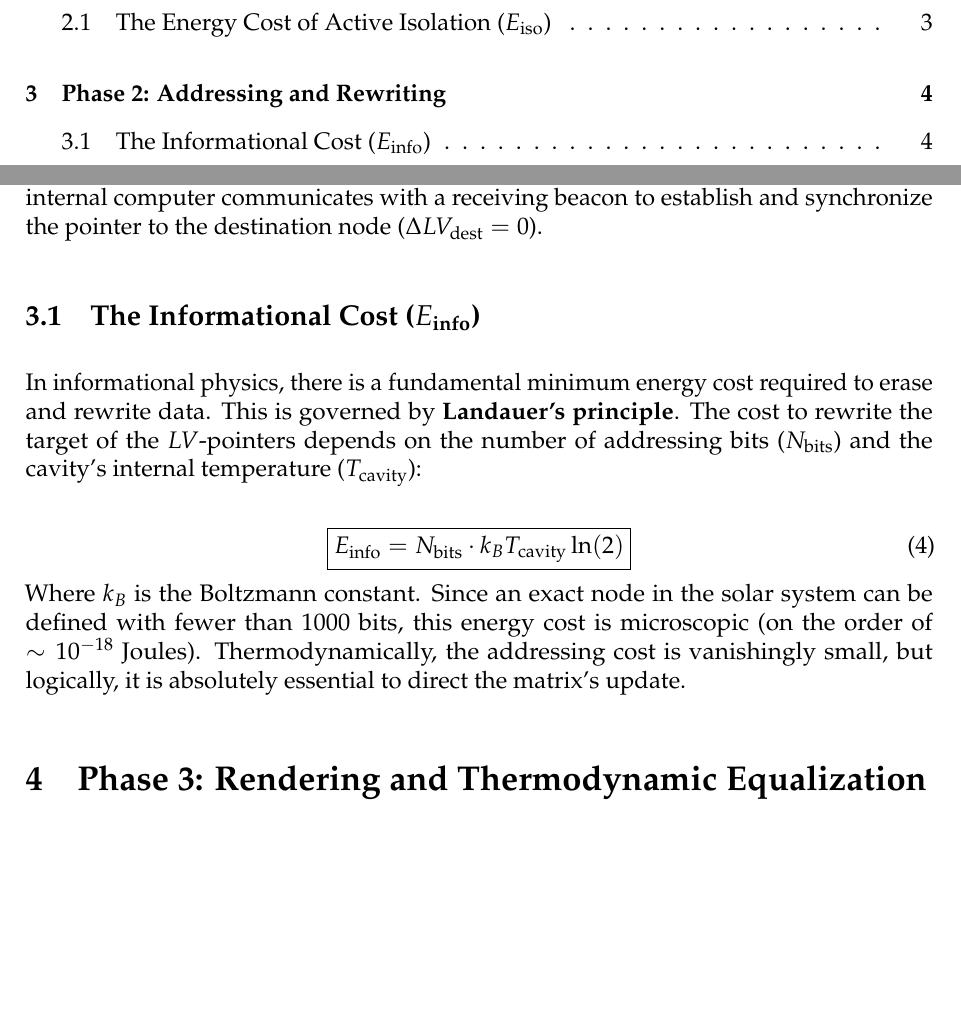
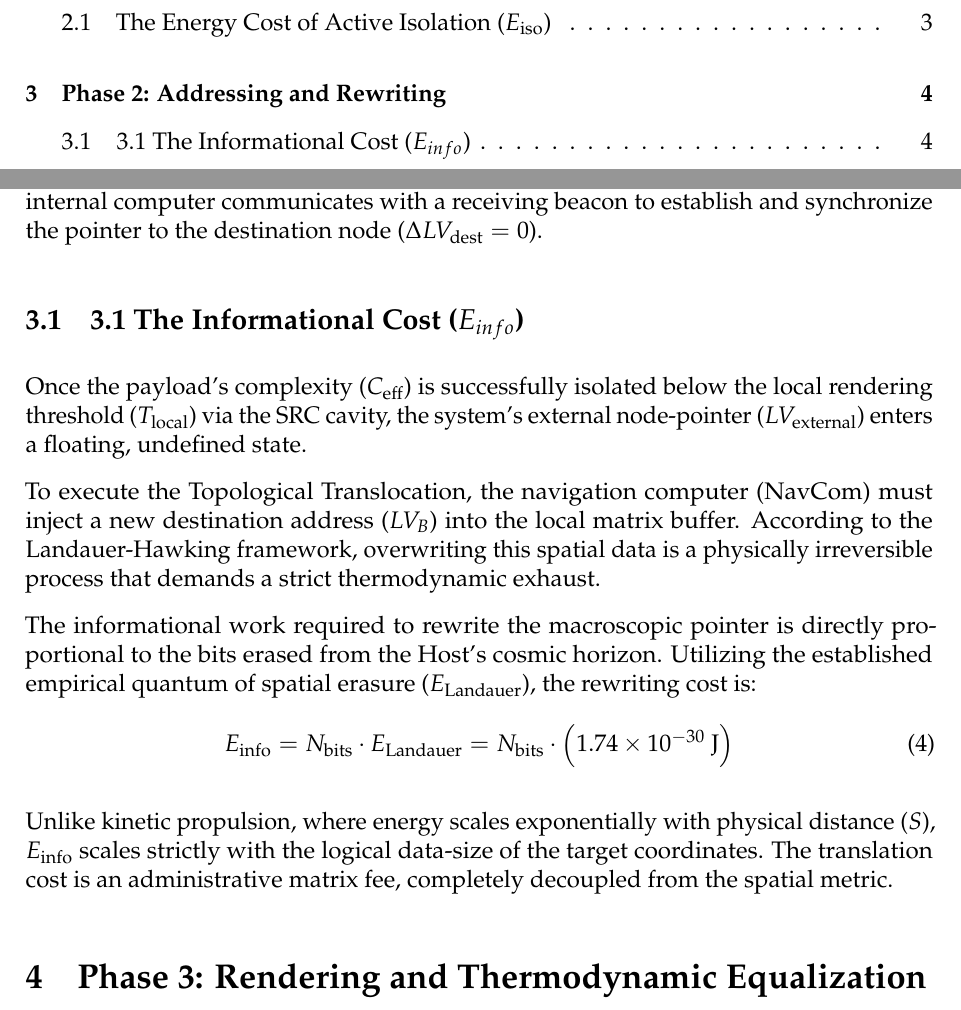
Before and after one commit to TobeyStar/LVT-Theoretical-Physics-Information-Space, a LaTeX paper (LaTeX_Source/DOC03_LVT_Applied_Mathematics_and_Mechanics.tex): two parts of pages 1 and 4 of 6, joined at a grey line, cut so that both start at the same text, the shorter picture padded with empty space. Compiled offline with pdfLaTeX.

Commit message:
Revise subsection on informational cost and thermodynamics
Updated the section on the informational cost in LaTeX document.

```diff
--- a/LaTeX_Source/DOC03_LVT_Applied_Mathematics_and_Mechanics.tex
+++ b/LaTeX_Source/DOC03_LVT_Applied_Mathematics_and_Mechanics.tex
@@ -93,14 +93,18 @@ Where $\kappa_N$ is the \textbf{Nilsson Constant}, which defines the equipment-s
 
 Once the craft has passed below the threshold value ($T_{\mathrm{local}}$) and lost its external coupling to macroscopic space ($S=0$), its node-pointer is in an editable state. The system's internal computer communicates with a receiving beacon to establish and synchronize the pointer to the destination node ($\Delta LV_{\text{dest}} = 0$).
 
-\subsection{The Informational Cost ($E_{\text{info}}$)}
-In informational physics, there is a fundamental minimum energy cost required to erase and rewrite data. This is governed by \textbf{Landauer's principle}. The cost to rewrite the target of the $LV$-pointers depends on the number of addressing bits ($N_{\text{bits}}$) and the cavity's internal temperature ($T_{\text{cavity}}$):
+\subsection{3.1 The Informational Cost ($E_{info}$)}
+Once the payload's complexity ($C_{\mathrm{eff}}$) is successfully isolated below the local rendering threshold ($T_{\mathrm{local}}$) via the SRC cavity, the system's external node-pointer ($LV_{\mathrm{external}}$) enters a floating, undefined state.
 
+To execute the Topological Translocation, the navigation computer (NavCom) must inject a new destination address ($LV_B$) into the local matrix buffer. According to the Landauer-Hawking framework, overwriting this spatial data is a physically irreversible process that demands a strict thermodynamic exhaust.
+
+The informational work required to rewrite the macroscopic pointer is directly proportional to the bits erased from the Host's cosmic horizon. Utilizing the established empirical quantum of spatial erasure ($E_{\mathrm{Landauer}}$), the rewriting cost is:
 \begin{equation}
-\boxed{ E_{\text{info}} = N_{\text{bits}} \cdot k_B T_{\text{cavity}} \ln(2) }
+E_{\mathrm{info}} = N_{\mathrm{bits}} \cdot E_{\mathrm{Landauer}} = N_{\mathrm{bits}} \cdot \left( 1.74 \times 10^{-30} \text{ J} \right)
 \end{equation}
-Where $k_B$ is the Boltzmann constant.
-Since an exact node in the solar system can be defined with fewer than 1000 bits, this energy cost is microscopic (on the order of $\sim 10^{-18}$ Joules). Thermodynamically, the addressing cost is vanishingly small, but logically, it is absolutely essential to direct the matrix's update.
+
+Unlike kinetic propulsion, where energy scales exponentially with physical distance ($S$), $E_{\mathrm{info}}$ scales strictly with the logical data-size of the target coordinates. The translation cost is an administrative matrix fee, completely decoupled from the spatial metric.
+
 
 % ===================================================================
 \section{Phase 3: Rendering and Thermodynamic Equalization}
```
